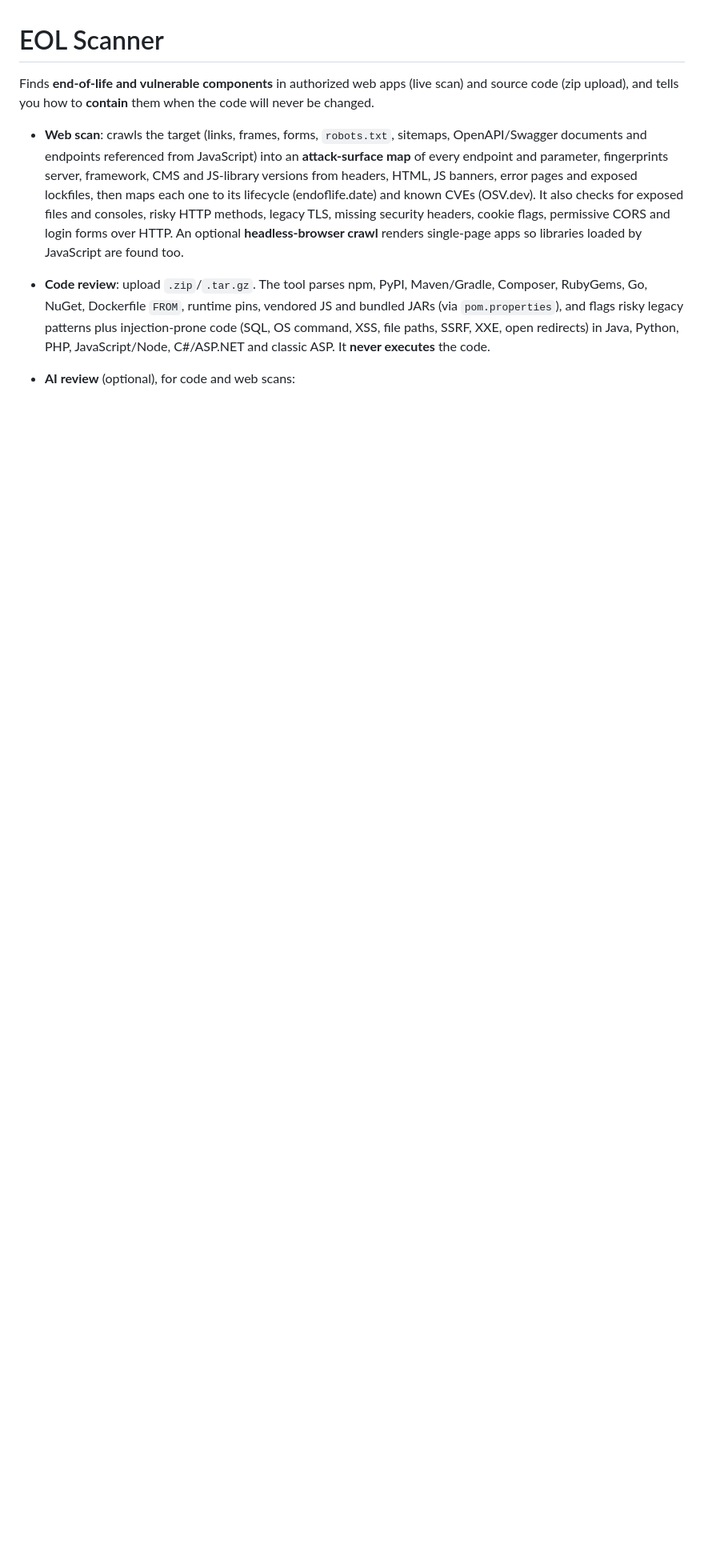
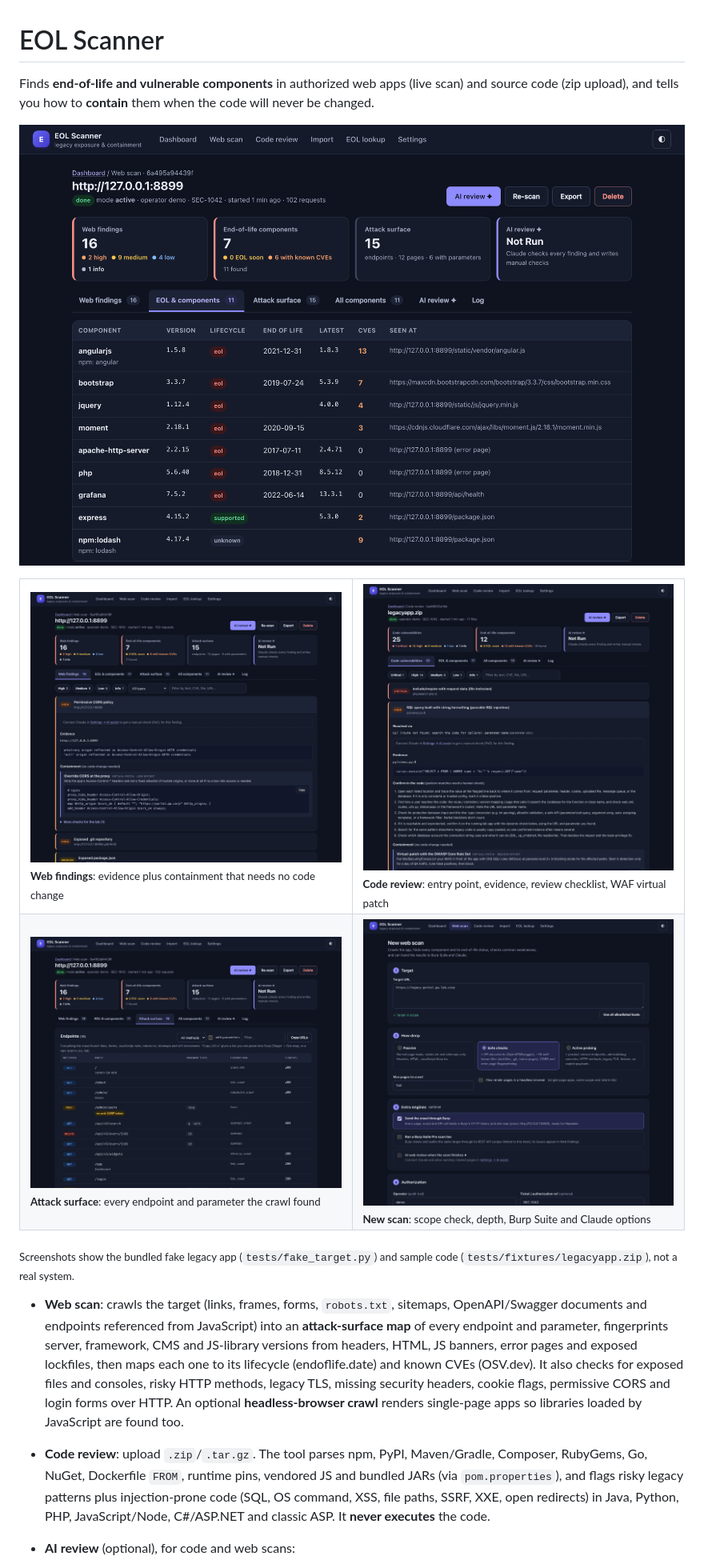
Before and after one commit to ilakkiya-v/eol-scanner, a Markdown page: README.md, the part around the change. Shown at 80% size. Rendered like a GitHub page; pictures changed too: docs/images/attack-surface.png (added), docs/images/code-review.png (added), docs/images/eol-components.png (added); blank space fills up the shorter version.

Commit message:
Add screenshots to the README; align overview cards, hide empty AI box, label error-page sources
Screenshots are of the bundled fake legacy app and sample code, captured at 2x in
the dark theme.

```diff
--- a/README.md
+++ b/README.md
@@ -1,6 +1,21 @@
 # EOL Scanner
 
 Finds **end-of-life and vulnerable components** in authorized web apps (live scan) and source code (zip upload), and tells you how to **contain** them when the code will never be changed.
+
+![EOL Scanner: web scan results with end-of-life components, their CVEs and where each was found](docs/images/eol-components.png)
+
+<table>
+  <tr>
+    <td width="50%"><img src="docs/images/web-findings.png" alt="Web findings with evidence and copyable proxy containment snippets"><br><sub><b>Web findings</b>: evidence plus containment that needs no code change</sub></td>
+    <td width="50%"><img src="docs/images/code-review.png" alt="Code review of an uploaded zip: SQL injection with entry point, evidence and review checklist"><br><sub><b>Code review</b>: entry point, evidence, review checklist, WAF virtual patch</sub></td>
+  </tr>
+  <tr>
+    <td width="50%"><img src="docs/images/attack-surface.png" alt="Attack surface map of endpoints, parameters and how each was found"><br><sub><b>Attack surface</b>: every endpoint and parameter the crawl found</sub></td>
+    <td width="50%"><img src="docs/images/new-web-scan.png" alt="New web scan form with scope check, scan depth, Burp Suite and AI options"><br><sub><b>New scan</b>: scope check, depth, Burp Suite and Claude options</sub></td>
+  </tr>
+</table>
+
+<sub>Screenshots show the bundled fake legacy app (<code>tests/fake_target.py</code>) and sample code (<code>tests/fixtures/legacyapp.zip</code>), not a real system.</sub>
 
 - **Web scan**: crawls the target (links, frames, forms, `robots.txt`, sitemaps, OpenAPI/Swagger documents and endpoints referenced from JavaScript) into an **attack-surface map** of every endpoint and parameter, fingerprints server, framework, CMS and JS-library versions from headers, HTML, JS banners, error pages and exposed lockfiles, then maps each one to its lifecycle (endoflife.date) and known CVEs (OSV.dev). It also checks for exposed files and consoles, risky HTTP methods, legacy TLS, missing security headers, cookie flags, permissive CORS and login forms over HTTP. An optional **headless-browser crawl** renders single-page apps so libraries loaded by JavaScript are found too.
 - **Code review**: upload `.zip`/`.tar.gz`. The tool parses npm, PyPI, Maven/Gradle, Composer, RubyGems, Go, NuGet, Dockerfile `FROM`, runtime pins, vendored JS and bundled JARs (via `pom.properties`), and flags risky legacy patterns plus injection-prone code (SQL, OS command, XSS, file paths, SSRF, XXE, open redirects) in Java, Python, PHP, JavaScript/Node, C#/ASP.NET and classic ASP. It **never executes** the code.
```
Also changed, not shown: docs/images/dashboard.png (added), 2 other files.
